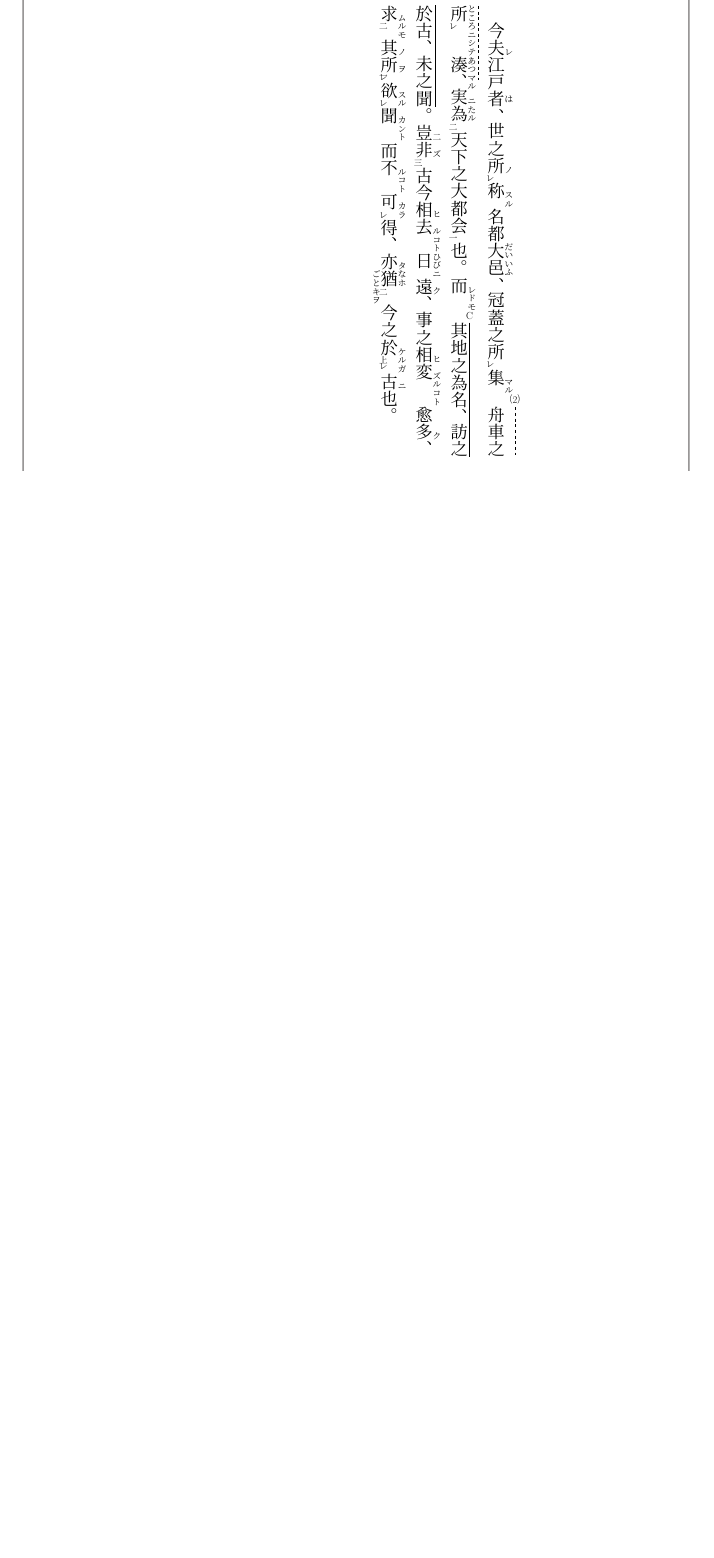
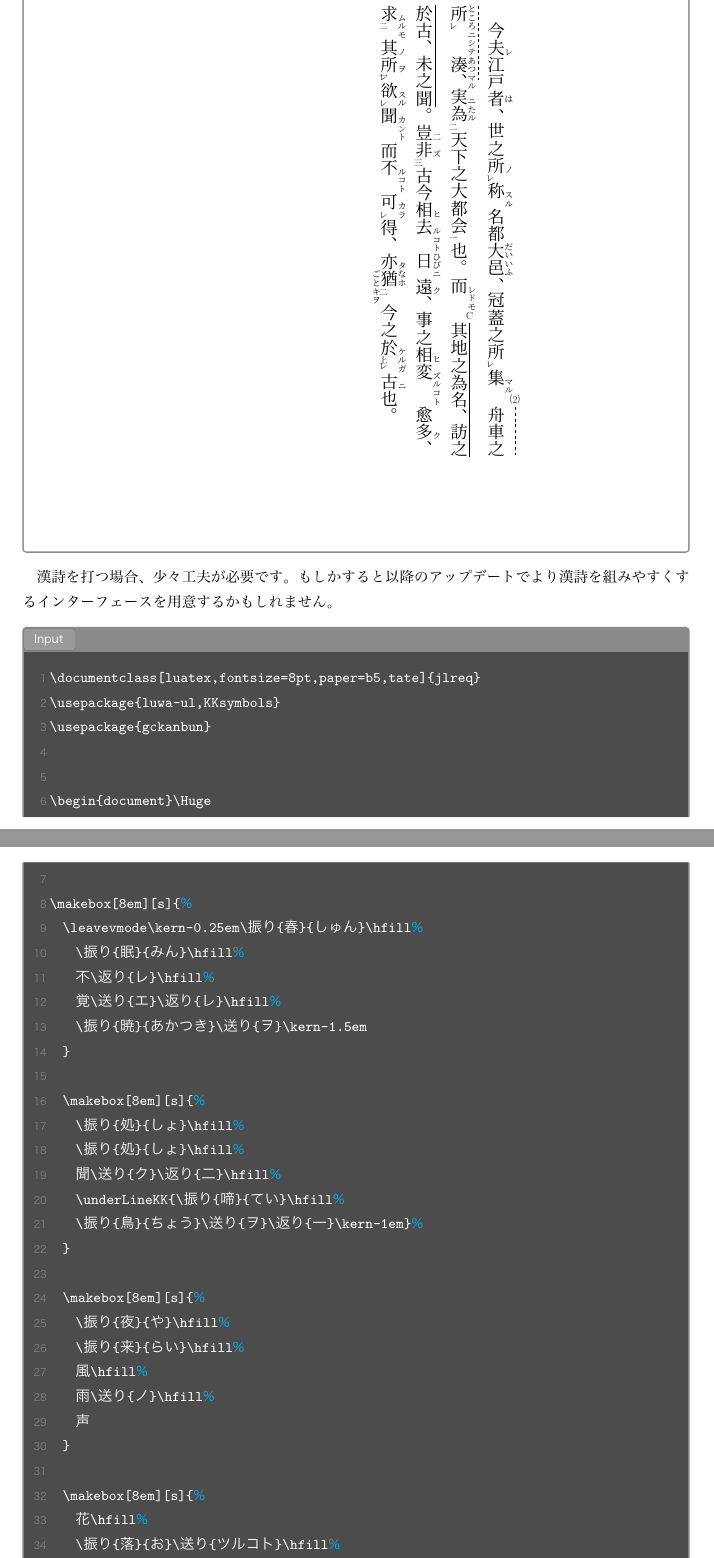
Before and after one commit to KKTeX/mod-gckanbun, a LaTeX document (gckanbun-doc.tex): part of page 7 of 16 before the commit and two parts of pages 7 and 8 of 18 after it, the two joined at a grey line, cut so that both start at the same text, the shorter picture padded with empty space. The pictures show the PDF file gckanbun-doc.pdf that the author committed with the source.

Commit message:
2025/11/12 00:43

```diff
--- a/gckanbun-doc.tex
+++ b/gckanbun-doc.tex
@@ -247,3 +248,40 @@ fonttitle=\ascb@gtfamily, IfValueTF={#1}{title=\hspace*{.1em}【#2】〈#1〉\hs
   \end{center}
 \end{OutPut}
 
+漢詩を打つ場合、少々工夫が必要です。もしかすると以降のアップデートでより漢詩を組みやすくするインターフェースを用意するかもしれません。
+
+\begin{SourceCode}{Input}{TeX}
+\documentclass[luatex,fontsize=8pt,paper=b5,tate]{jlreq}
+\usepackage{luwa-ul,KKsymbols}
+\usepackage{gckanbun}
+
+
+\begin{document}\Huge
+
+\makebox[8em][s]{%
+  \leavevmode\kern-0.25em\振り{春}{しゅん}\hfill%
+    \振り{眠}{みん}\hfill%
+    不\返り{レ}\hfill%
+    覚\送り{エ}\返り{レ}\hfill%
+    \振り{暁}{あかつき}\送り{ヲ}\kern-1.5em
+  }
+
+  \makebox[8em][s]{%
+    \振り{処}{しょ}\hfill%
+    \振り{処}{しょ}\hfill%
+    聞\送り{ク}\返り{二}\hfill%
+    \underLineKK{\振り{啼}{てい}\hfill%
+    \振り{鳥}{ちょう}\送り{ヲ}\返り{一}\kern-1em}%
+  }
+
+  \makebox[8em][s]{%
+    \振り{夜}{や}\hfill%
+    \振り{来}{らい}\hfill%
+    風\hfill%
+    雨\送り{ノ}\hfill%
+    声
+  }
+
+  \makebox[8em][s]{%
+    花\hfill%
+    \振り{落}{お}\送り{ツルコト}\hfill%
@@ -250,3 +298,8 @@ fonttitle=\ascb@gtfamily, IfValueTF={#1}{title=\hspace*{.1em}【#2】〈#1〉\hs
+    \includegraphics[width=.7\linewidth]{kanshi-sample.pdf}
+  \end{center}
+\end{OutPut}
+
+本パッケージにおいてルビの大きさは一律.5emです。したがって、\verb|\makebox|をしようしたときに最初と最後の「漢字の」位置を揃えたいという場合には\verb|\kern|を使って適宜調整します。
 
 \section{ライセンス}
 本パッケージをMITライセンスで配布します。条件なども全て以下のライセンス表記に準拠します。
```
Also changed, not shown: kanshi-sample.tex (added, +40 -0 lines), whole-vert-sample.tex (+32 -0 lines), gckanbun-doc.pdf, kanshi-sample.pdf (added), whole-vert-sample.pdf, gckanbun-doc.tex (21 more changed lines).
